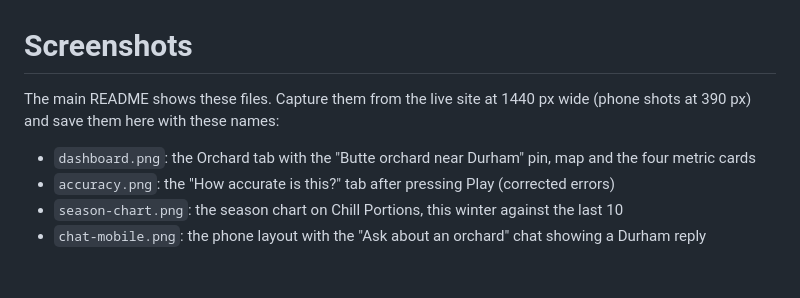
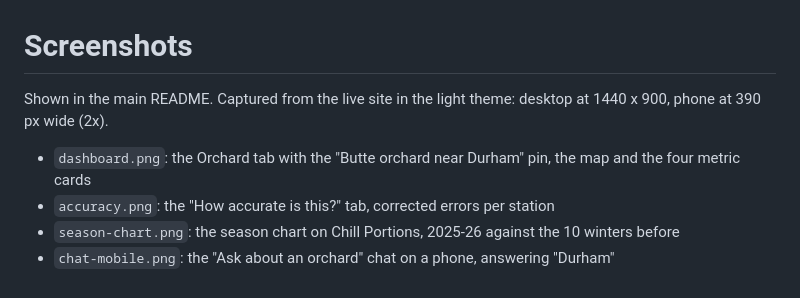
Before and after one commit to Chuckisawsome12345/counting-the-cold, a Markdown page: docs/screenshots/README.md, the part around the change. GitHub-like rendering.

Commit message:
README: real screenshots of the live site and the LinkedIn link (#108)
Dashboard, accuracy map, season chart and the phone chat, captured
from counting-the-cold-jfm3.vercel.app with headless Chrome.

```diff
--- a/docs/screenshots/README.md
+++ b/docs/screenshots/README.md
@@ -1,8 +1,8 @@
 # Screenshots
 
-The main README shows these files. Capture them from the live site at 1440 px wide (phone shots at 390 px) and save them here with these names:
+Shown in the main README. Captured from the live site in the light theme: desktop at 1440 x 900, phone at 390 px wide (2x).
 
-- `dashboard.png`: the Orchard tab with the "Butte orchard near Durham" pin, map and the four metric cards
-- `accuracy.png`: the "How accurate is this?" tab after pressing Play (corrected errors)
-- `season-chart.png`: the season chart on Chill Portions, this winter against the last 10
-- `chat-mobile.png`: the phone layout with the "Ask about an orchard" chat showing a Durham reply
+- `dashboard.png`: the Orchard tab with the "Butte orchard near Durham" pin, the map and the four metric cards
+- `accuracy.png`: the "How accurate is this?" tab, corrected errors per station
+- `season-chart.png`: the season chart on Chill Portions, 2025-26 against the 10 winters before
+- `chat-mobile.png`: the "Ask about an orchard" chat on a phone, answering "Durham"
```
Also changed, not shown: README.md (+3 -3 lines), docs/screenshots/accuracy.png (added), docs/screenshots/chat-mobile.png (added), docs/screenshots/dashboard.png (added), docs/screenshots/season-chart.png (added).
